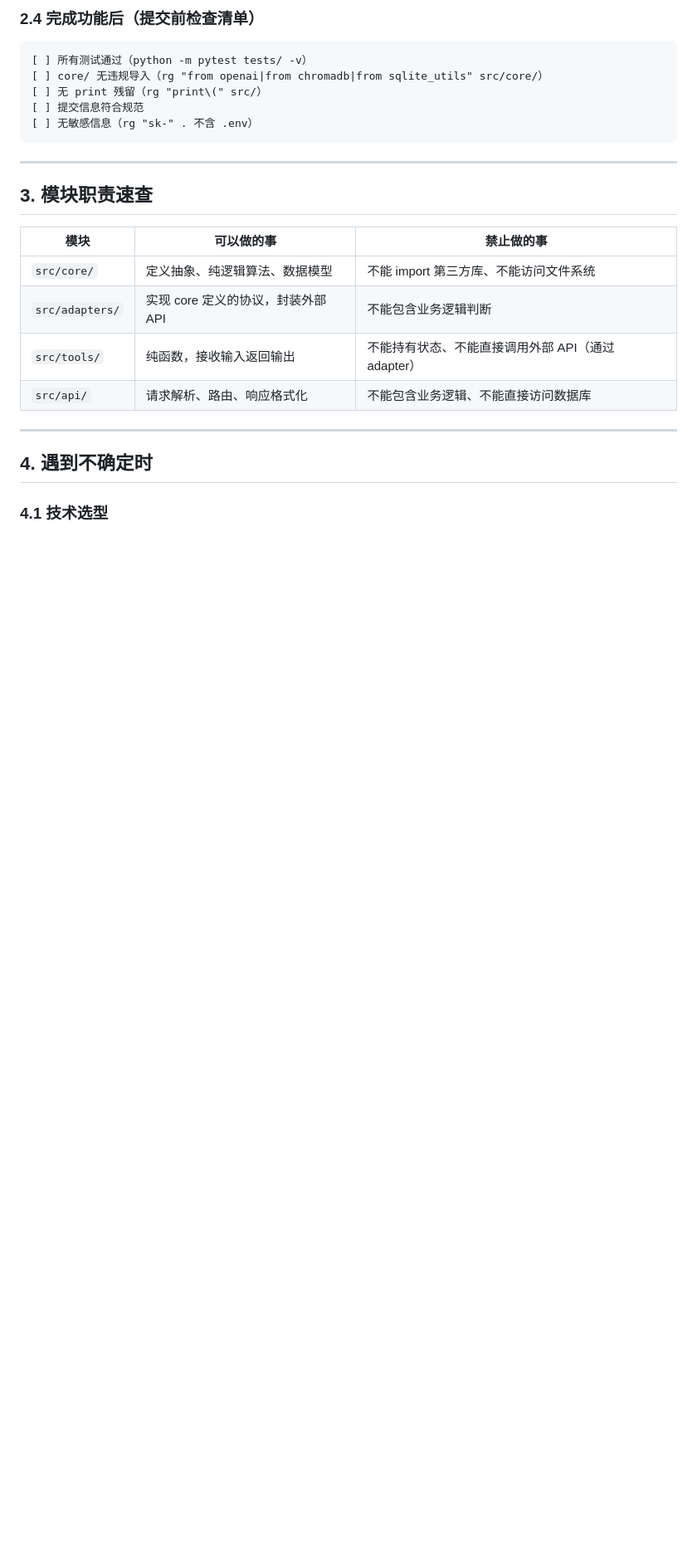
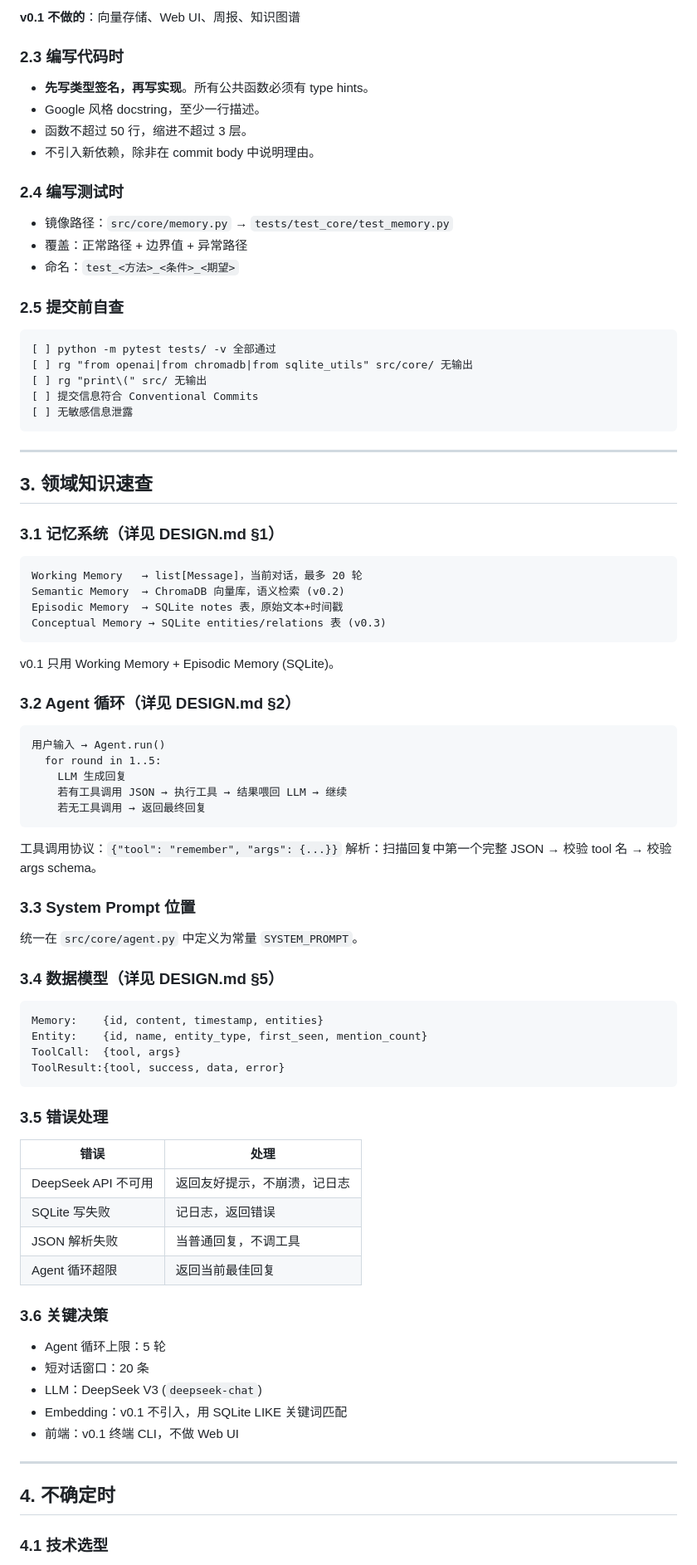
Before and after one commit to wangweilp/-agent, a Markdown page: CLAUDE.md, the part around one of its changes. Shown at 83% size. Drawn GitHub-style; blank space fills up the shorter version.

````diff
--- a/CLAUDE.md
+++ b/CLAUDE.md
@@ -54,26 +75,80 @@
 
-### 2.4 完成功能后（提交前检查清单）
+**v0.1 不做的**：向量存储、Web UI、周报、知识图谱
+
+### 2.3 编写代码时
+- **先写类型签名，再写实现**。所有公共函数必须有 type hints。
+- Google 风格 docstring，至少一行描述。
+- 函数不超过 50 行，缩进不超过 3 层。
+- 不引入新依赖，除非在 commit body 中说明理由。
+
+### 2.4 编写测试时
+- 镜像路径：`src/core/memory.py` → `tests/test_core/test_memory.py`
+- 覆盖：正常路径 + 边界值 + 异常路径
+- 命名：`test_<方法>_<条件>_<期望>`
+
+### 2.5 提交前自查
 ```
-[ ] 所有测试通过（python -m pytest tests/ -v）
-[ ] core/ 无违规导入（rg "from openai|from chromadb|from sqlite_utils" src/core/）
-[ ] 无 print 残留（rg "print\(" src/）
-[ ] 提交信息符合规范
-[ ] 无敏感信息（rg "sk-" . 不含 .env）
+[ ] python -m pytest tests/ -v 全部通过
+[ ] rg "from openai|from chromadb|from sqlite_utils" src/core/ 无输出
+[ ] rg "print\(" src/ 无输出
+[ ] 提交信息符合 Conventional Commits
+[ ] 无敏感信息泄露
 ```
 
 ---
 
-## 3. 模块职责速查
+## 3. 领域知识速查
 
-| 模块 | 可以做的事 | 禁止做的事 |
-|------|----------|-----------|
-| `src/core/` | 定义抽象、纯逻辑算法、数据模型 | 不能 import 第三方库、不能访问文件系统 |
-| `src/adapters/` | 实现 core 定义的协议，封装外部 API | 不能包含业务逻辑判断 |
-| `src/tools/` | 纯函数，接收输入返回输出 | 不能持有状态、不能直接调用外部 API（通过 adapter） |
-| `src/api/` | 请求解析、路由、响应格式化 | 不能包含业务逻辑、不能直接访问数据库 |
+### 3.1 记忆系统（详见 DESIGN.md §1）
+```
+Working Memory   → list[Message]，当前对话，最多 20 轮
+Semantic Memory  → ChromaDB 向量库，语义检索 (v0.2)
+Episodic Memory  → SQLite notes 表，原始文本+时间戳
+Conceptual Memory → SQLite entities/relations 表 (v0.3)
+```
+
+v0.1 只用 Working Memory + Episodic Memory (SQLite)。
+
+### 3.2 Agent 循环（详见 DESIGN.md §2）
+```
+用户输入 → Agent.run()
+  for round in 1..5:
+    LLM 生成回复
+    若有工具调用 JSON → 执行工具 → 结果喂回 LLM → 继续
+    若无工具调用 → 返回最终回复
+```
+
+工具调用协议：`{"tool": "remember", "args": {...}}`
+解析：扫描回复中第一个完整 JSON → 校验 tool 名 → 校验 args schema。
+
+### 3.3 System Prompt 位置
+统一在 `src/core/agent.py` 中定义为常量 `SYSTEM_PROMPT`。
+
+### 3.4 数据模型（详见 DESIGN.md §5）
+```python
+Memory:    {id, content, timestamp, entities}
+Entity:    {id, name, entity_type, first_seen, mention_count}
+ToolCall:  {tool, args}
+ToolResult:{tool, success, data, error}
+```
+
+### 3.5 错误处理
+| 错误 | 处理 |
+|------|------|
+| DeepSeek API 不可用 | 返回友好提示，不崩溃，记日志 |
+| SQLite 写失败 | 记日志，返回错误 |
+| JSON 解析失败 | 当普通回复，不调工具 |
+| Agent 循环超限 | 返回当前最佳回复 |
+
+### 3.6 关键决策
+- Agent 循环上限：5 轮
+- 短对话窗口：20 条
+- LLM：DeepSeek V3 (`deepseek-chat`)
+- Embedding：v0.1 不引入，用 SQLite LIKE 关键词匹配
+- 前端：v0.1 终端 CLI，不做 Web UI
 
 ---
 
-## 4. 遇到不确定时
+## 4. 不确定时
 
 ### 4.1 技术选型
````
Also changed, not shown: other parts of CLAUDE.md (+90 -57 lines).
